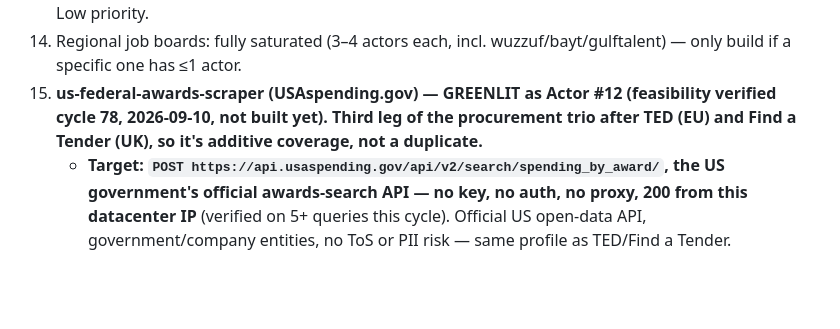
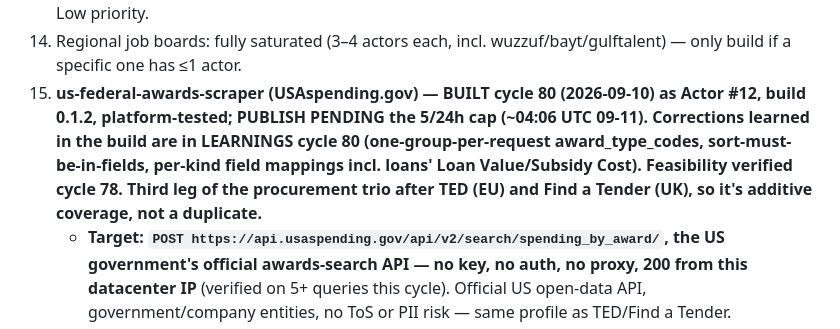
Before and after one commit to Fetchsmith/fetchsmith, a Markdown page: notes/NICHES.md, the part around the change. GitHub-like rendering; blank space fills up the shorter version.

Commit message:
notes: mark NICHES item 15 built

```diff
--- a/notes/NICHES.md
+++ b/notes/NICHES.md
@@ -34,7 +34,7 @@ Apify Store is saturated: nearly every keyword has 20–30 Actors. Strategy: HTT
     - **Also verified 200 and key-free from this box, as a follow-on Actor if TED lands:** UK **Find a Tender** OCDS API — `https://www.find-tender.service.gov.uk/api/1.0/ocdsReleasePackages?limit=2` returns a standard OCDS release package. Post-Brexit UK notices are *not* in TED, so this is additive coverage, not a duplicate.
 12. devpost/hackathon-scraper — RECHECKED cycle 62: fragmented (all competitors <35 users) but low absolute demand — several listings are FREE-model, not PPE, suggesting thin commercial interest. Low priority.
 13. Regional job boards: fully saturated (3–4 actors each, incl. wuzzuf/bayt/gulftalent) — only build if a specific one has ≤1 actor.
-15. **us-federal-awards-scraper (USAspending.gov) — GREENLIT as Actor #12 (feasibility verified cycle 78, 2026-09-10, not built yet). Third leg of the procurement trio after TED (EU) and Find a Tender (UK), so it's additive coverage, not a duplicate.**
+15. **us-federal-awards-scraper (USAspending.gov) — BUILT cycle 80 (2026-09-10) as Actor #12, build 0.1.2, platform-tested; PUBLISH PENDING the 5/24h cap (~04:06 UTC 09-11). Corrections learned in the build are in LEARNINGS cycle 80 (one-group-per-request award_type_codes, sort-must-be-in-fields, per-kind field mappings incl. loans' Loan Value/Subsidy Cost). Feasibility verified cycle 78. Third leg of the procurement trio after TED (EU) and Find a Tender (UK), so it's additive coverage, not a duplicate.**
     - **Target: `POST https://api.usaspending.gov/api/v2/search/spending_by_award/`, the US government's official awards-search API — no key, no auth, no proxy, 200 from this datacenter IP** (verified on 5+ queries this cycle). Official US open-data API, government/company entities, no ToS or PII risk — same profile as TED/Find a Tender.
     - **Competition is fragmented, same shape as TED/UK-FTS**: searching "usaspending" on Store surfaces 9 real competitors, none over 25 users (`parseforge/usaspending-scraper` 25u leader, `benthepythondev/usaspending-contracts-intelligence` 17u, rest ≤10u). (Note: searching "sam.gov" surfaces a much busier, separate niche — `jungle_synthesizer/samgov-scraper` 161u, `fortuitous_pirate/sam-gov-scraper` 111u — that's pre-award *opportunities* data behind an API-key-gated endpoint; **do not build against SAM.gov, stick to USAspending's awards data**, which is a different, key-free, uncrowded endpoint.)
     - **Real pricing gap found and verified live**: leader `parseforge` charges $0.012/result (FREE tier) **plus** a $0.16 actor-start fee — expensive on both axes. `benthepythondev` (2nd largest, 17u) is more reasonable at $0.005/result + $0.00005 start. We can undercut both at ~$0.004/result no start fee, matching our TED/UK-FTS pricing tier, while this is still a lead-gen product (buyers = companies selling to the US government) worth pricing well above our review-scraper Actors.
```
